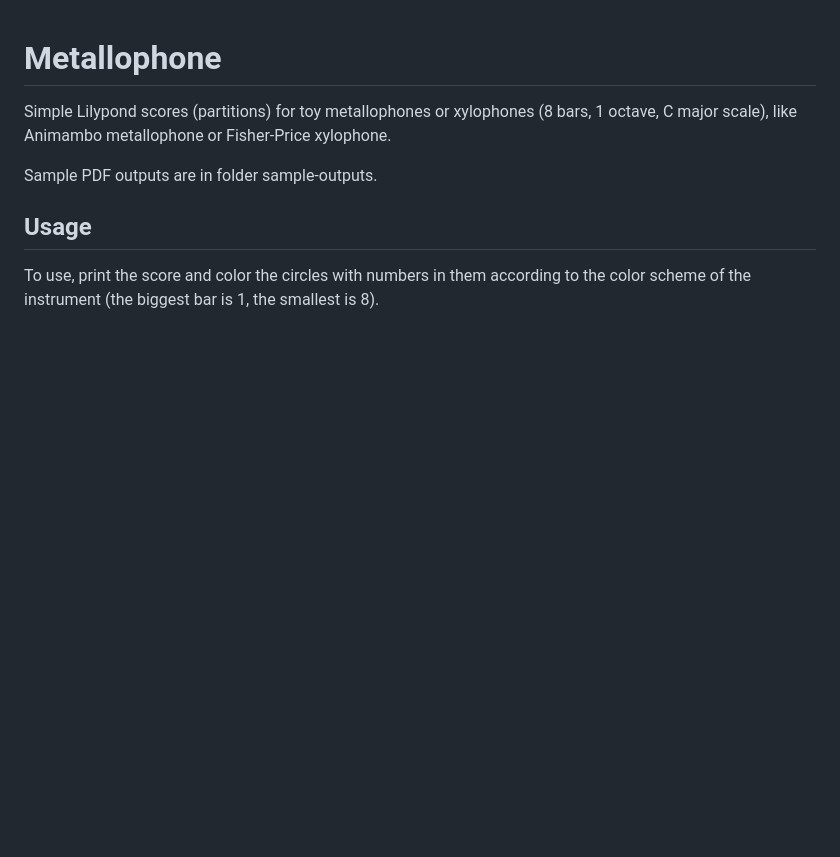
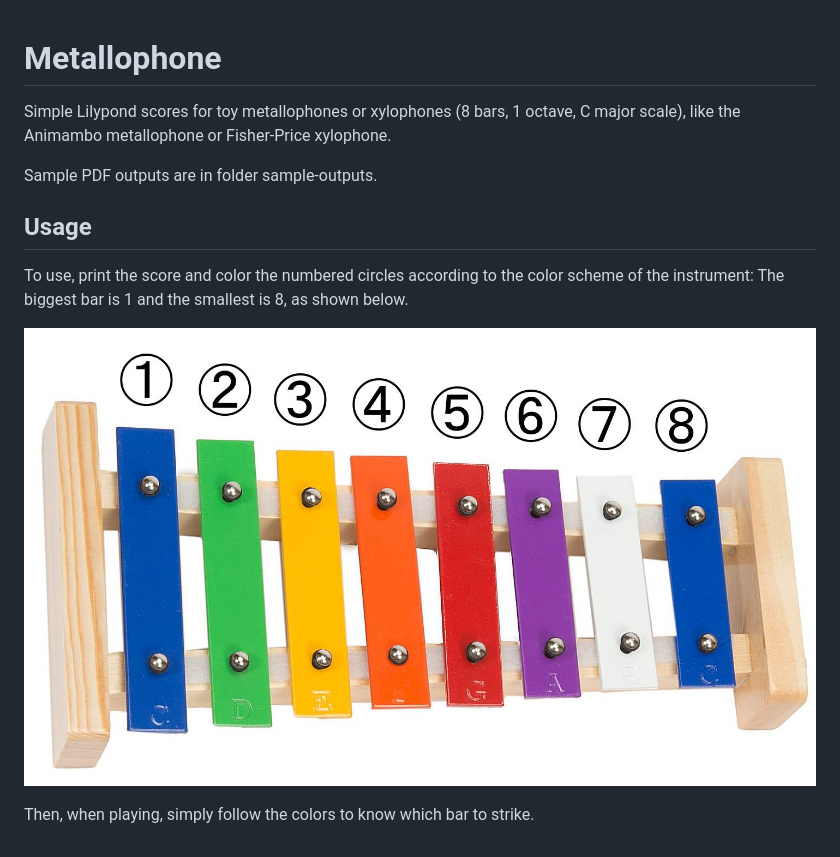
Before and after one commit to gvellut/metallophone, a Markdown page: README.md, the part around the change. GitHub-like rendering; pictures changed too: xylophone.jpg (added); blank space fills up the shorter version.

```diff
--- a/README.md
+++ b/README.md
@@ -1,9 +1,13 @@
 # Metallophone
 
-Simple Lilypond scores (partitions) for toy metallophones or xylophones (8 bars, 1 octave, C major scale), like Animambo metallophone or Fisher-Price xylophone.
+Simple Lilypond scores for toy metallophones or xylophones (8 bars, 1 octave, C major scale), like the Animambo metallophone or Fisher-Price xylophone.
 
 Sample PDF outputs are in folder sample-outputs.
 
 ## Usage
 
-To use, print the score and color the circles with numbers in them  according to the color scheme of the instrument (the biggest bar is 1, the smallest is 8).
+To use, print the score and color the numbered circles according to the color scheme of the instrument: The biggest bar is 1 and the smallest is 8, as shown below.
+
+![xylophone](https://raw.githubusercontent.com/gvellut/metallophone/master/xylophone.jpg "Xylophone")
+
+Then, when playing, simply follow the colors to know which bar to strike.
```
Also changed, not shown: 9 other files.
